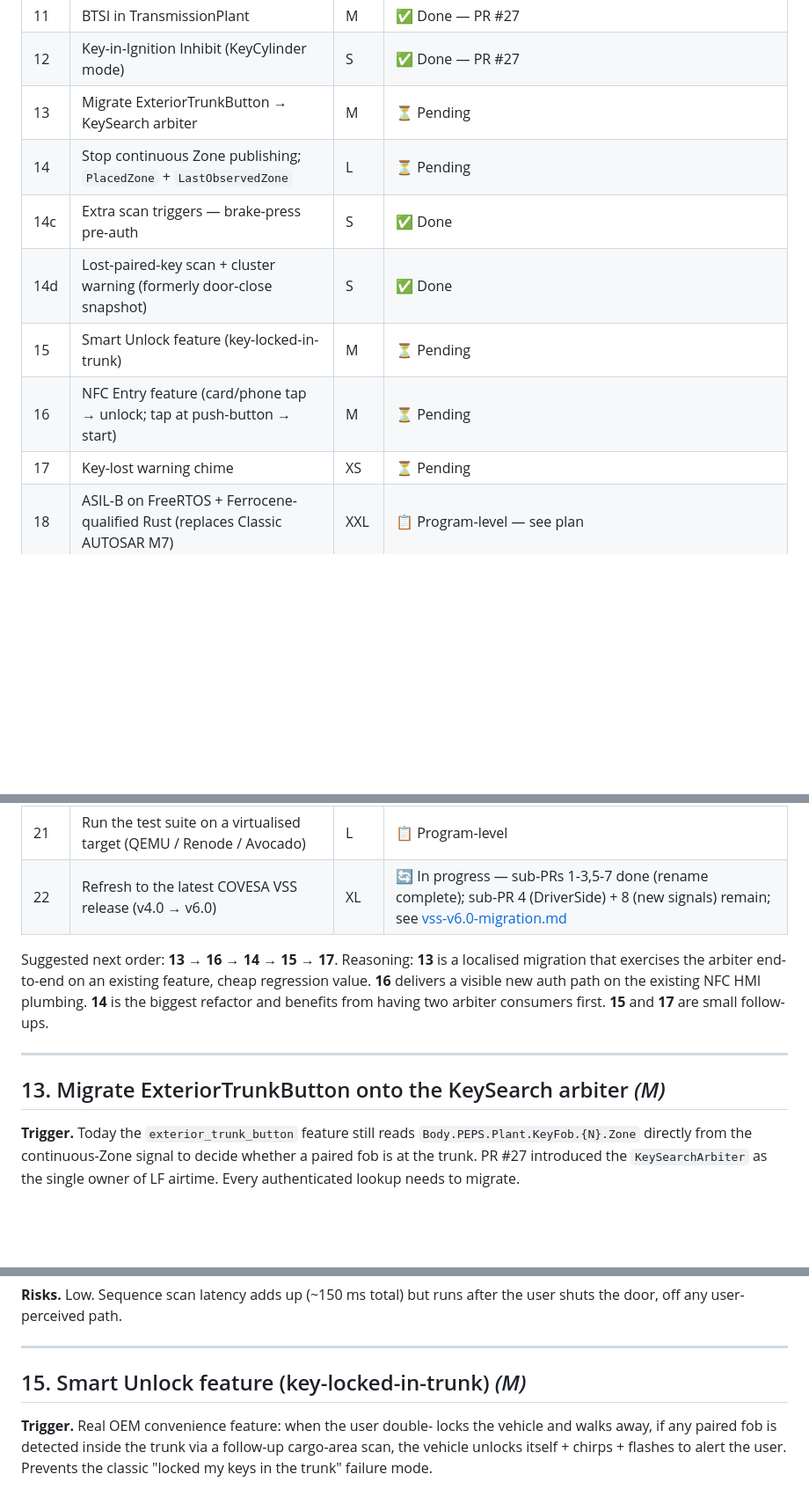
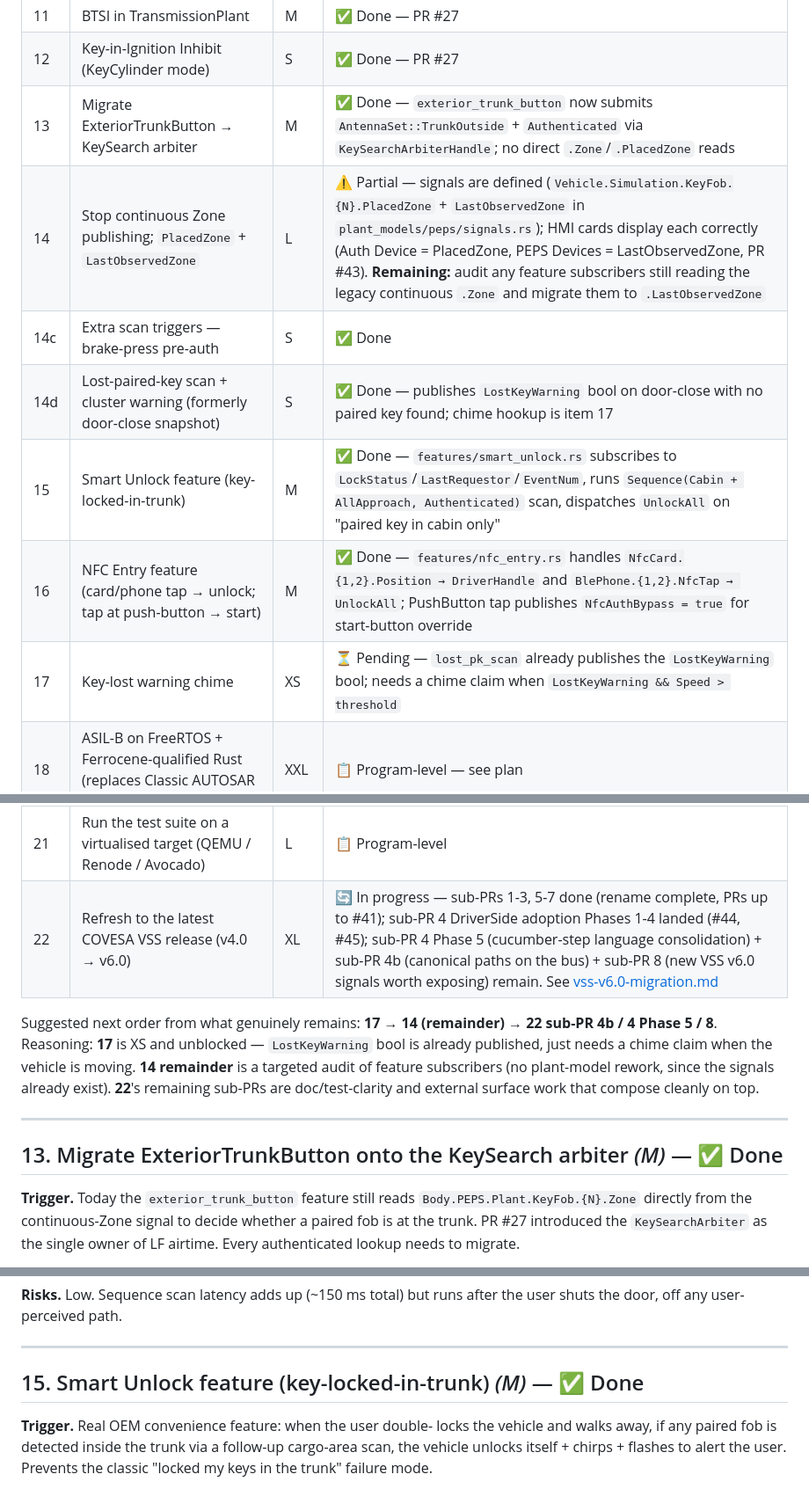
Before and after one commit to anupgadkari/covesa_vss_frontend, a Markdown page: docs/post-peps-backlog.md, 3 parts joined by grey strips. Shown at 88% size. Drawn GitHub-style; blank space fills up the shorter version.

Commit message:
docs: sync post-PEPS backlog status with reality
The status table was stale on five items.  Audit against current
code state:

  * #13 ExteriorTrunkButton → KeySearch — done; feature submits
    AntennaSet::TrunkOutside + Authenticated via the arbiter,
    no direct .Zone reads remain
  * #14 PlacedZone / LastObservedZone — partial; signals are
    defined and HMI cards display each correctly (PR #43), but
    feature-subscriber audit for the legacy continuous .Zone
    is still open
  * #14d Lost-paired-key scan — done; LostKeyWarning bool is
    published (chime hookup is item 17)
  * #15 Smart Unlock — done; features/smart_unlock.rs runs the
    Cabin + AllApproach Sequence scan and dispatches UnlockAll
  * #16 NFC Entry — done; features/nfc_entry.rs handles card
    Position → DriverHandle and phone NfcTap → UnlockAll;
    PushButton tap publishes NfcAuthBypass
  * #22 VSS v6.0 refresh — sub-PR 4 Phases 1-4 landed (#44, #45);
    Phase 5 + sub-PR 4b + sub-PR 8 remain

Suggested next order from what genuinely remains: 17 → 14
remainder → 22 sub-PR 4b / 4 Phase 5 / 8.

Co-Authored-By: Claude Opus 4.7 <noreply@anthropic.com>

```diff
--- a/docs/post-peps-backlog.md
+++ b/docs/post-peps-backlog.md
@@ -24,29 +24,30 @@ item is independently shippable as its own sub-branch / PR.
 | 10 | KeySearch arbiter + VehicleStartingControl | XL | ✅ Done — PR #27 |
 | 11 | BTSI in TransmissionPlant | M | ✅ Done — PR #27 |
 | 12 | Key-in-Ignition Inhibit (KeyCylinder mode) | S | ✅ Done — PR #27 |
-| 13 | Migrate ExteriorTrunkButton → KeySearch arbiter | M | ⏳ Pending |
-| 14 | Stop continuous Zone publishing; `PlacedZone` + `LastObservedZone` | L | ⏳ Pending |
+| 13 | Migrate ExteriorTrunkButton → KeySearch arbiter | M | ✅ Done — `exterior_trunk_button` now submits `AntennaSet::TrunkOutside` + `Authenticated` via `KeySearchArbiterHandle`; no direct `.Zone`/`.PlacedZone` reads |
+| 14 | Stop continuous Zone publishing; `PlacedZone` + `LastObservedZone` | L | ⚠️ Partial — signals are defined (`Vehicle.Simulation.KeyFob.{N}.PlacedZone` + `LastObservedZone` in `plant_models/peps/signals.rs`); HMI cards display each correctly (Auth Device = PlacedZone, PEPS Devices = LastObservedZone, PR #43).  **Remaining:** audit any feature subscribers still reading the legacy continuous `.Zone` and migrate them to `.LastObservedZone` |
 | 14c | Extra scan triggers — brake-press pre-auth | S | ✅ Done |
-| 14d | Lost-paired-key scan + cluster warning (formerly door-close snapshot) | S | ✅ Done |
-| 15 | Smart Unlock feature (key-locked-in-trunk) | M | ⏳ Pending |
-| 16 | NFC Entry feature (card/phone tap → unlock; tap at push-button → start) | M | ⏳ Pending |
-| 17 | Key-lost warning chime | XS | ⏳ Pending |
+| 14d | Lost-paired-key scan + cluster warning (formerly door-close snapshot) | S | ✅ Done — publishes `LostKeyWarning` bool on door-close with no paired key found; chime hookup is item 17 |
+| 15 | Smart Unlock feature (key-locked-in-trunk) | M | ✅ Done — `features/smart_unlock.rs` subscribes to `LockStatus`/`LastRequestor`/`EventNum`, runs `Sequence(Cabin + AllApproach, Authenticated)` scan, dispatches `UnlockAll` on "paired key in cabin only" |
+| 16 | NFC Entry feature (card/phone tap → unlock; tap at push-button → start) | M | ✅ Done — `features/nfc_entry.rs` handles `NfcCard.{1,2}.Position → DriverHandle` and `BlePhone.{1,2}.NfcTap → UnlockAll`; PushButton tap publishes `NfcAuthBypass = true` for start-button override |
+| 17 | Key-lost warning chime | XS | ⏳ Pending — `lost_pk_scan` already publishes the `LostKeyWarning` bool; needs a chime claim when `LostKeyWarning && Speed > threshold` |
 | 18 | ASIL-B on FreeRTOS + Ferrocene-qualified Rust (replaces Classic AUTOSAR M7) | XXL | 📋 Program-level — see plan |
 | 19 | Kuksa.val databroker integration (replace MockBus on the SignalBus seam) | L | 📋 Program-level |
 | 20 | Feature-completeness + interconnection audit (requirements + Gherkin + tests) | M | 📋 Program-level |
 | 21 | Run the test suite on a virtualised target (QEMU / Renode / Avocado) | L | 📋 Program-level |
-| 22 | Refresh to the latest COVESA VSS release (v4.0 → v6.0) | XL | 🔄 In progress — sub-PRs 1-3,5-7 done (rename complete); sub-PR 4 (DriverSide) + 8 (new signals) remain; see [vss-v6.0-migration.md](./vss-v6.0-migration.md) |
+| 22 | Refresh to the latest COVESA VSS release (v4.0 → v6.0) | XL | 🔄 In progress — sub-PRs 1-3, 5-7 done (rename complete, PRs up to #41); sub-PR 4 DriverSide adoption Phases 1-4 landed (#44, #45); sub-PR 4 Phase 5 (cucumber-step language consolidation) + sub-PR 4b (canonical paths on the bus) + sub-PR 8 (new VSS v6.0 signals worth exposing) remain.  See [vss-v6.0-migration.md](./vss-v6.0-migration.md) |
 
-Suggested next order: **13 → 16 → 14 → 15 → 17**.  Reasoning:
-**13** is a localised migration that exercises the arbiter end-to-end
-on an existing feature, cheap regression value.  **16** delivers a
-visible new auth path on the existing NFC HMI plumbing.  **14** is
-the biggest refactor and benefits from having two arbiter consumers
-first.  **15** and **17** are small follow-ups.
+Suggested next order from what genuinely remains: **17 → 14 (remainder) → 22 sub-PR 4b / 4 Phase 5 / 8**.
+Reasoning: **17** is XS and unblocked — `LostKeyWarning` bool is already
+published, just needs a chime claim when the vehicle is moving.
+**14 remainder** is a targeted audit of feature subscribers (no
+plant-model rework, since the signals already exist).  **22**'s
+remaining sub-PRs are doc/test-clarity and external surface work
+that compose cleanly on top.
 
 ---
 
-## 13. Migrate ExteriorTrunkButton onto the KeySearch arbiter  *(M)*
+## 13. Migrate ExteriorTrunkButton onto the KeySearch arbiter  *(M)* — ✅ Done
 
 **Trigger.**  Today the `exterior_trunk_button` feature still reads
 `Body.PEPS.Plant.KeyFob.{N}.Zone` directly from the continuous-Zone
@@ -212,7 +213,7 @@ path.
 
 ---
 
-## 15. Smart Unlock feature (key-locked-in-trunk)  *(M)*
+## 15. Smart Unlock feature (key-locked-in-trunk)  *(M)* — ✅ Done
 
 **Trigger.**  Real OEM convenience feature: when the user double-
 locks the vehicle and walks away, if any paired fob is detected
```
Also changed, not shown: other parts of docs/post-peps-backlog.md (+1 -1 lines).
